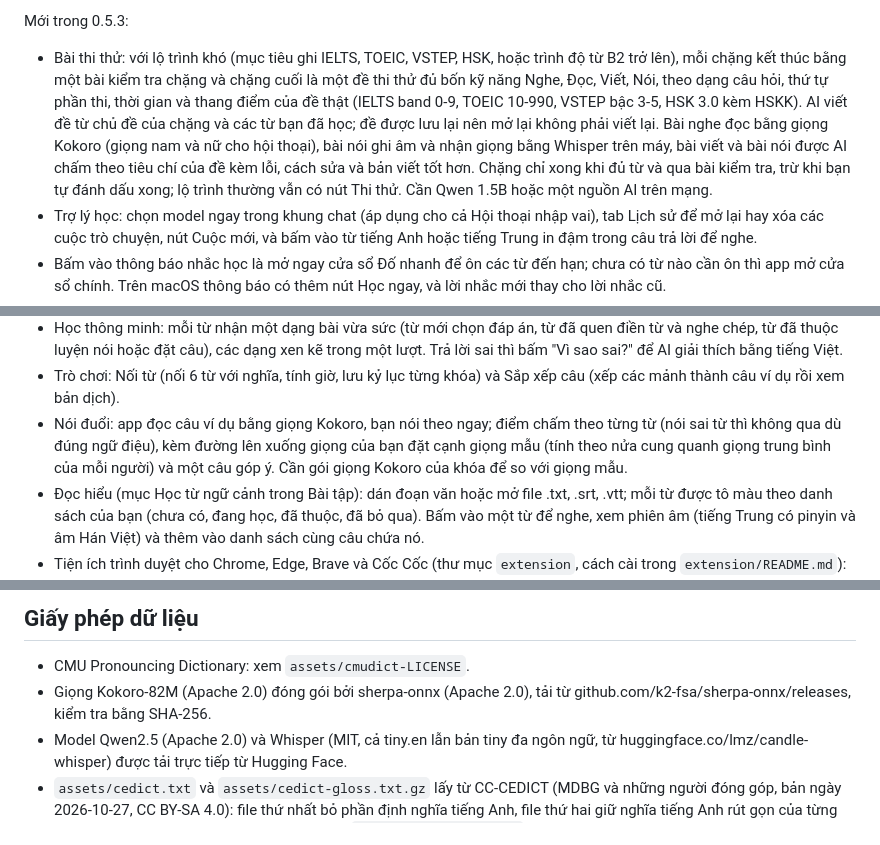
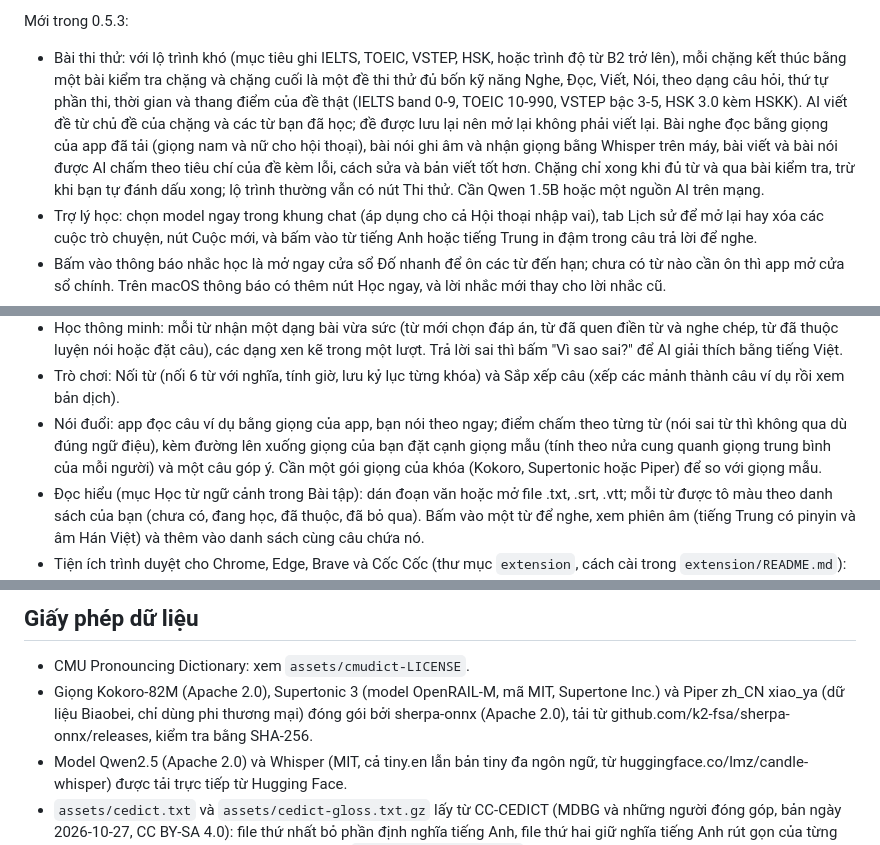
Before and after one commit to eliasbui/app-card-english, a Markdown page: README.md, 3 parts joined by grey strips. Rendered like a GitHub page.

```diff
--- a/README.md
+++ b/README.md
@@ -77,7 +91,7 @@ Mới trong 0.5.4:
 
 Mới trong 0.5.3:
 
-- Bài thi thử: với lộ trình khó (mục tiêu ghi IELTS, TOEIC, VSTEP, HSK, hoặc trình độ từ B2 trở lên), mỗi chặng kết thúc bằng một bài kiểm tra chặng và chặng cuối là một đề thi thử đủ bốn kỹ năng Nghe, Đọc, Viết, Nói, theo dạng câu hỏi, thứ tự phần thi, thời gian và thang điểm của đề thật (IELTS band 0-9, TOEIC 10-990, VSTEP bậc 3-5, HSK 3.0 kèm HSKK). AI viết đề từ chủ đề của chặng và các từ bạn đã học; đề được lưu lại nên mở lại không phải viết lại. Bài nghe đọc bằng giọng Kokoro (giọng nam và nữ cho hội thoại), bài nói ghi âm và nhận giọng bằng Whisper trên máy, bài viết và bài nói được AI chấm theo tiêu chí của đề kèm lỗi, cách sửa và bản viết tốt hơn. Chặng chỉ xong khi đủ từ và qua bài kiểm tra, trừ khi bạn tự đánh dấu xong; lộ trình thường vẫn có nút Thi thử. Cần Qwen 1.5B hoặc một nguồn AI trên mạng.
+- Bài thi thử: với lộ trình khó (mục tiêu ghi IELTS, TOEIC, VSTEP, HSK, hoặc trình độ từ B2 trở lên), mỗi chặng kết thúc bằng một bài kiểm tra chặng và chặng cuối là một đề thi thử đủ bốn kỹ năng Nghe, Đọc, Viết, Nói, theo dạng câu hỏi, thứ tự phần thi, thời gian và thang điểm của đề thật (IELTS band 0-9, TOEIC 10-990, VSTEP bậc 3-5, HSK 3.0 kèm HSKK). AI viết đề từ chủ đề của chặng và các từ bạn đã học; đề được lưu lại nên mở lại không phải viết lại. Bài nghe đọc bằng giọng của app đã tải (giọng nam và nữ cho hội thoại), bài nói ghi âm và nhận giọng bằng Whisper trên máy, bài viết và bài nói được AI chấm theo tiêu chí của đề kèm lỗi, cách sửa và bản viết tốt hơn. Chặng chỉ xong khi đủ từ và qua bài kiểm tra, trừ khi bạn tự đánh dấu xong; lộ trình thường vẫn có nút Thi thử. Cần Qwen 1.5B hoặc một nguồn AI trên mạng.
 - Trợ lý học: chọn model ngay trong khung chat (áp dụng cho cả Hội thoại nhập vai), tab Lịch sử để mở lại hay xóa các cuộc trò chuyện, nút Cuộc mới, và bấm vào từ tiếng Anh hoặc tiếng Trung in đậm trong câu trả lời để nghe.
 - Bấm vào thông báo nhắc học là mở ngay cửa sổ Đố nhanh để ôn các từ đến hạn; chưa có từ nào cần ôn thì app mở cửa sổ chính. Trên macOS thông báo có thêm nút Học ngay, và lời nhắc mới thay cho lời nhắc cũ.
 - Khi bạn chưa chọn model trên máy, app tự dùng Qwen 1.5B nếu đã tải, chưa có thì Qwen 0.5B; tải xong Qwen 1.5B là dùng ngay, không cần mở lại app.
@@ -90,7 +104,7 @@ Mới trong 0.5.0:
 - Đố nhanh: chọn Đố nhanh trên icon ở khay để mở một cửa sổ nhỏ luôn nằm trên cùng, ôn từng từ đến hạn mà không cần mở app.
 - Học thông minh: mỗi từ nhận một dạng bài vừa sức (từ mới chọn đáp án, từ đã quen điền từ và nghe chép, từ đã thuộc luyện nói hoặc đặt câu), các dạng xen kẽ trong một lượt. Trả lời sai thì bấm "Vì sao sai?" để AI giải thích bằng tiếng Việt.
 - Trò chơi: Nối từ (nối 6 từ với nghĩa, tính giờ, lưu kỷ lục từng khóa) và Sắp xếp câu (xếp các mảnh thành câu ví dụ rồi xem bản dịch).
-- Nói đuổi: app đọc câu ví dụ bằng giọng Kokoro, bạn nói theo ngay; điểm chấm theo từng từ (nói sai từ thì không qua dù đúng ngữ điệu), kèm đường lên xuống giọng của bạn đặt cạnh giọng mẫu (tính theo nửa cung quanh giọng trung bình của mỗi người) và một câu góp ý. Cần gói giọng Kokoro của khóa để so với giọng mẫu.
+- Nói đuổi: app đọc câu ví dụ bằng giọng của app, bạn nói theo ngay; điểm chấm theo từng từ (nói sai từ thì không qua dù đúng ngữ điệu), kèm đường lên xuống giọng của bạn đặt cạnh giọng mẫu (tính theo nửa cung quanh giọng trung bình của mỗi người) và một câu góp ý. Cần một gói giọng của khóa (Kokoro, Supertonic hoặc Piper) để so với giọng mẫu.
 - Đọc hiểu (mục Học từ ngữ cảnh trong Bài tập): dán đoạn văn hoặc mở file .txt, .srt, .vtt; mỗi từ được tô màu theo danh sách của bạn (chưa có, đang học, đã thuộc, đã bỏ qua). Bấm vào một từ để nghe, xem phiên âm (tiếng Trung có pinyin và âm Hán Việt) và thêm vào danh sách cùng câu chứa nó.
 - Tiện ích trình duyệt cho Chrome, Edge, Brave và Cốc Cốc (thư mục `extension`, cách cài trong `extension/README.md`): bôi đen một từ, bấm chuột phải, chọn "Thêm vào Card English"; từ hiện ra trong app, kể cả khi lúc đó app chưa mở.
 - Bộ từ có sẵn: NGSL (2.809 từ tiếng Anh thông dụng nhất), NAWL (từ học thuật), TSL (từ TOEIC), HSK 3.0 cấp 1 đến 7-9. Bấm Thêm 10 / 20 / 50 từ, AI giải thích từng từ trong nền, có thanh tiến độ và nút Dừng. Bài Kiểm tra vốn từ (khoảng 56 câu Biết hoặc Không biết, có vài từ không có thật để trừ phần đoán) ước lượng vốn từ và trình độ, rồi cho các bộ từ bắt đầu ngay sau phần bạn đã biết.
@@ -260,7 +275,7 @@ README của tap là `packaging/homebrew/README.md`, được script chép sang
 ## Giấy phép dữ liệu
 
 - CMU Pronouncing Dictionary: xem `assets/cmudict-LICENSE`.
-- Giọng Kokoro-82M (Apache 2.0) đóng gói bởi sherpa-onnx (Apache 2.0), tải từ github.com/k2-fsa/sherpa-onnx/releases, kiểm tra bằng SHA-256.
+- Giọng Kokoro-82M (Apache 2.0), Supertonic 3 (model OpenRAIL-M, mã MIT, Supertone Inc.) và Piper zh_CN xiao_ya (dữ liệu Biaobei, chỉ dùng phi thương mại) đóng gói bởi sherpa-onnx (Apache 2.0), tải từ github.com/k2-fsa/sherpa-onnx/releases, kiểm tra bằng SHA-256.
 - Model Qwen2.5 (Apache 2.0) và Whisper (MIT, cả tiny.en lẫn bản tiny đa ngôn ngữ, từ huggingface.co/lmz/candle-whisper) được tải trực tiếp từ Hugging Face.
 - `assets/cedict.txt` và `assets/cedict-gloss.txt.gz` lấy từ CC-CEDICT (MDBG và những người đóng góp, bản ngày 2026-10-27, CC BY-SA 4.0): file thứ nhất bỏ phần định nghĩa tiếng Anh, file thứ hai giữ nghĩa tiếng Anh rút gọn của từng mục từ; cả hai cũng theo CC BY-SA 4.0. Xem `assets/cedict-LICENSE`.
 - `assets/hanviet.txt` chứa âm Hán Việt của Thiều Chửu, Hán Việt tự điển (1942, phạm vi công cộng), theo bản số hóa của catusf/tudien (CC0 1.0), cùng quan hệ dị thể và một phần âm đọc kVietnamese của Unicode Han Database (Unihan), Copyright Unicode, Inc., Unicode License v3. Xem `assets/hanviet-LICENSE`.
```
Also changed, not shown: other parts of README.md (+18 -3 lines).
